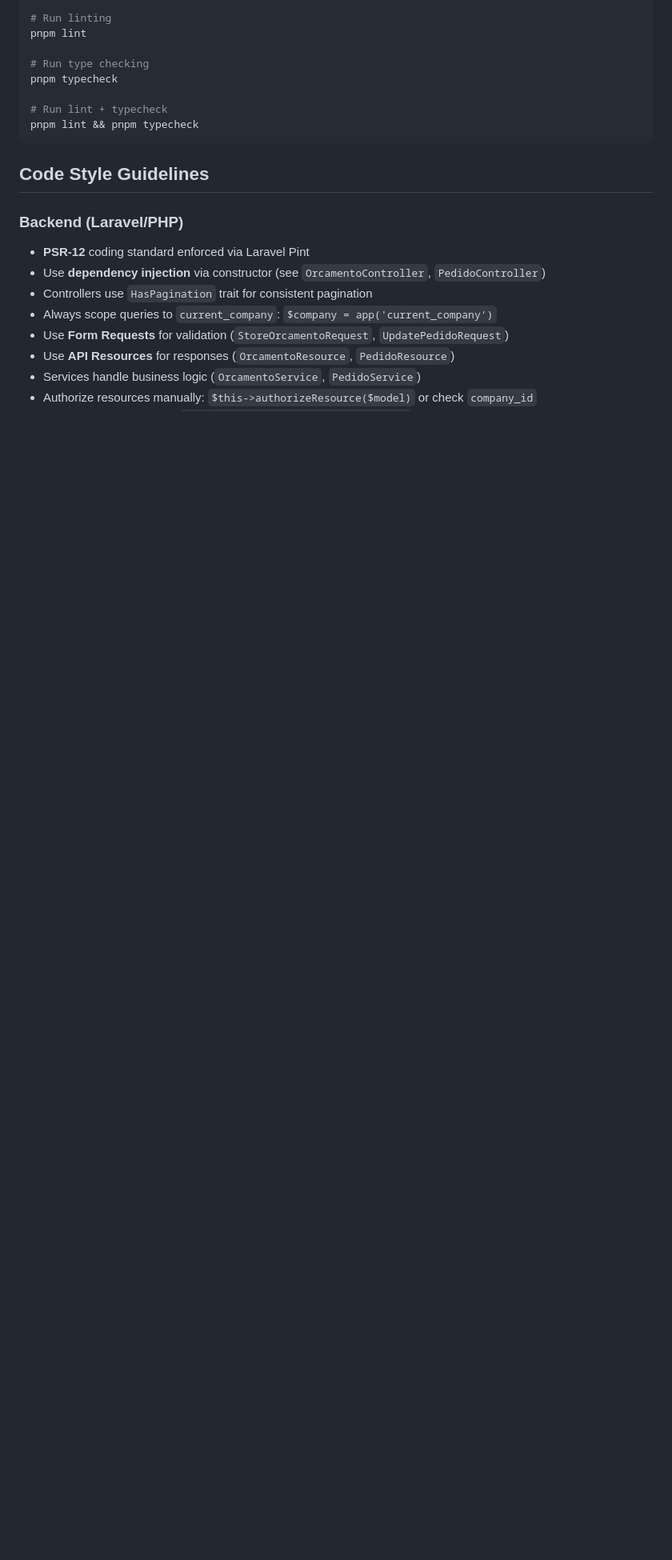
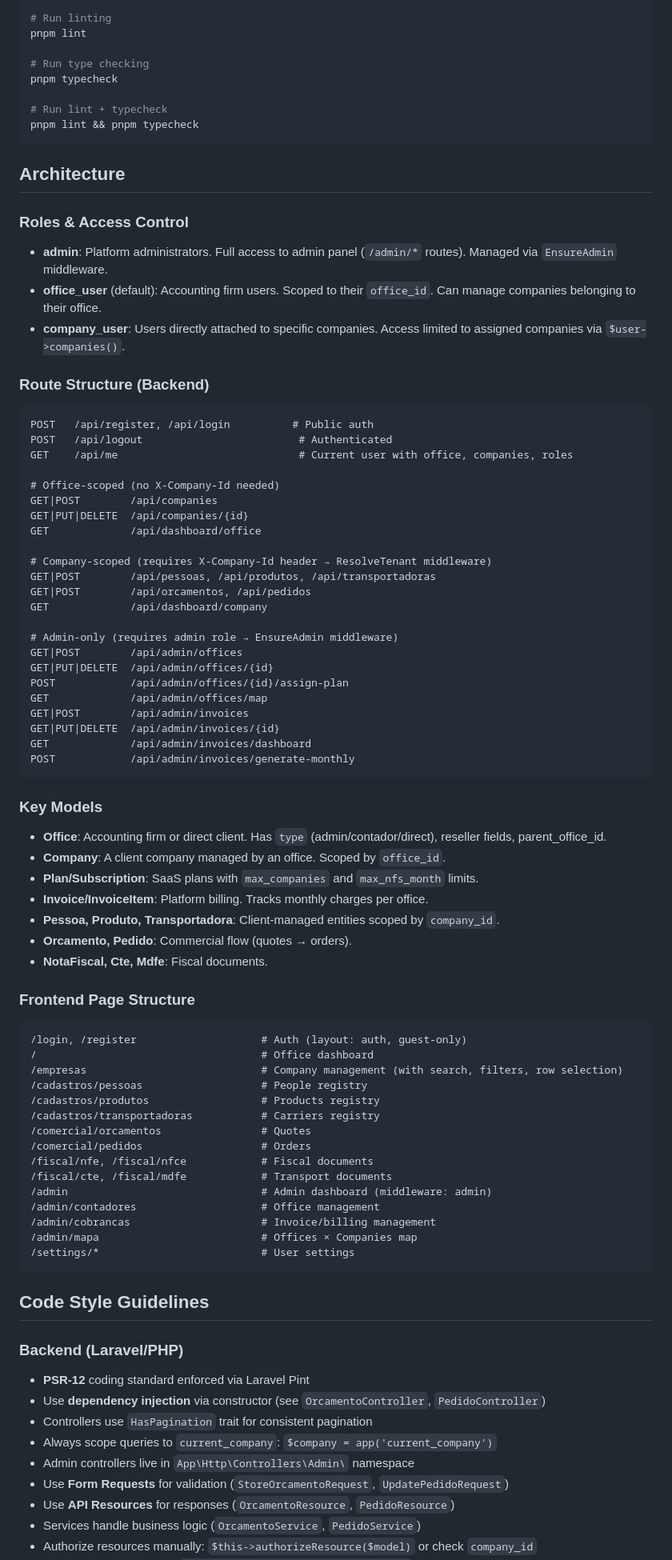
Before and after one commit to felipyfgs/inovai, a Markdown page: AGENTS.md, the part around one of its changes. Shown at 80% size. GitHub-like rendering; blank space fills up the shorter version.

Commit message:
docs: update AGENTS.md with architecture, roles, routes, and current conventions
Co-authored-by: factory-droid[bot] <138933559+factory-droid[bot]@users.noreply.github.com>

````diff
--- a/AGENTS.md
+++ b/AGENTS.md
@@ -60,6 +60,72 @@ pnpm typecheck
 pnpm lint && pnpm typecheck
 ```
 
+## Architecture
+
+### Roles & Access Control
+
+- **admin**: Platform administrators. Full access to admin panel (`/admin/*` routes). Managed via `EnsureAdmin` middleware.
+- **office_user** (default): Accounting firm users. Scoped to their `office_id`. Can manage companies belonging to their office.
+- **company_user**: Users directly attached to specific companies. Access limited to assigned companies via `$user->companies()`.
+
+### Route Structure (Backend)
+
+```
+POST   /api/register, /api/login          # Public auth
+POST   /api/logout                         # Authenticated
+GET    /api/me                             # Current user with office, companies, roles
+
+# Office-scoped (no X-Company-Id needed)
+GET|POST        /api/companies
+GET|PUT|DELETE  /api/companies/{id}
+GET             /api/dashboard/office
+
+# Company-scoped (requires X-Company-Id header → ResolveTenant middleware)
+GET|POST        /api/pessoas, /api/produtos, /api/transportadoras
+GET|POST        /api/orcamentos, /api/pedidos
+GET             /api/dashboard/company
+
+# Admin-only (requires admin role → EnsureAdmin middleware)
+GET|POST        /api/admin/offices
+GET|PUT|DELETE  /api/admin/offices/{id}
+POST            /api/admin/offices/{id}/assign-plan
+GET             /api/admin/offices/map
+GET|POST        /api/admin/invoices
+GET|PUT|DELETE  /api/admin/invoices/{id}
+GET             /api/admin/invoices/dashboard
+POST            /api/admin/invoices/generate-monthly
+```
+
+### Key Models
+
+- **Office**: Accounting firm or direct client. Has `type` (admin/contador/direct), reseller fields, parent_office_id.
+- **Company**: A client company managed by an office. Scoped by `office_id`.
+- **Plan/Subscription**: SaaS plans with `max_companies` and `max_nfs_month` limits.
+- **Invoice/InvoiceItem**: Platform billing. Tracks monthly charges per office.
+- **Pessoa, Produto, Transportadora**: Client-managed entities scoped by `company_id`.
+- **Orcamento, Pedido**: Commercial flow (quotes → orders).
+- **NotaFiscal, Cte, Mdfe**: Fiscal documents.
+
+### Frontend Page Structure
+
+```
+/login, /register                    # Auth (layout: auth, guest-only)
+/                                    # Office dashboard
+/empresas                            # Company management (with search, filters, row selection)
+/cadastros/pessoas                   # People registry
+/cadastros/produtos                  # Products registry
+/cadastros/transportadoras           # Carriers registry
+/comercial/orcamentos                # Quotes
+/comercial/pedidos                   # Orders
+/fiscal/nfe, /fiscal/nfce            # Fiscal documents
+/fiscal/cte, /fiscal/mdfe            # Transport documents
+/admin                               # Admin dashboard (middleware: admin)
+/admin/contadores                    # Office management
+/admin/cobrancas                     # Invoice/billing management
+/admin/mapa                          # Offices × Companies map
+/settings/*                          # User settings
+```
+
 ## Code Style Guidelines
 
 ### Backend (Laravel/PHP)
@@ -68,6 +134,7 @@ pnpm lint && pnpm typecheck
 - Use **dependency injection** via constructor (see `OrcamentoController`, `PedidoController`)
 - Controllers use `HasPagination` trait for consistent pagination
 - Always scope queries to `current_company`: `$company = app('current_company')`
+- Admin controllers live in `App\Http\Controllers\Admin\` namespace
 - Use **Form Requests** for validation (`StoreOrcamentoRequest`, `UpdatePedidoRequest`)
 - Use **API Resources** for responses (`OrcamentoResource`, `PedidoResource`)
 - Services handle business logic (`OrcamentoService`, `PedidoService`)
````
Also changed, not shown: other parts of AGENTS.md (+17 -8 lines).
